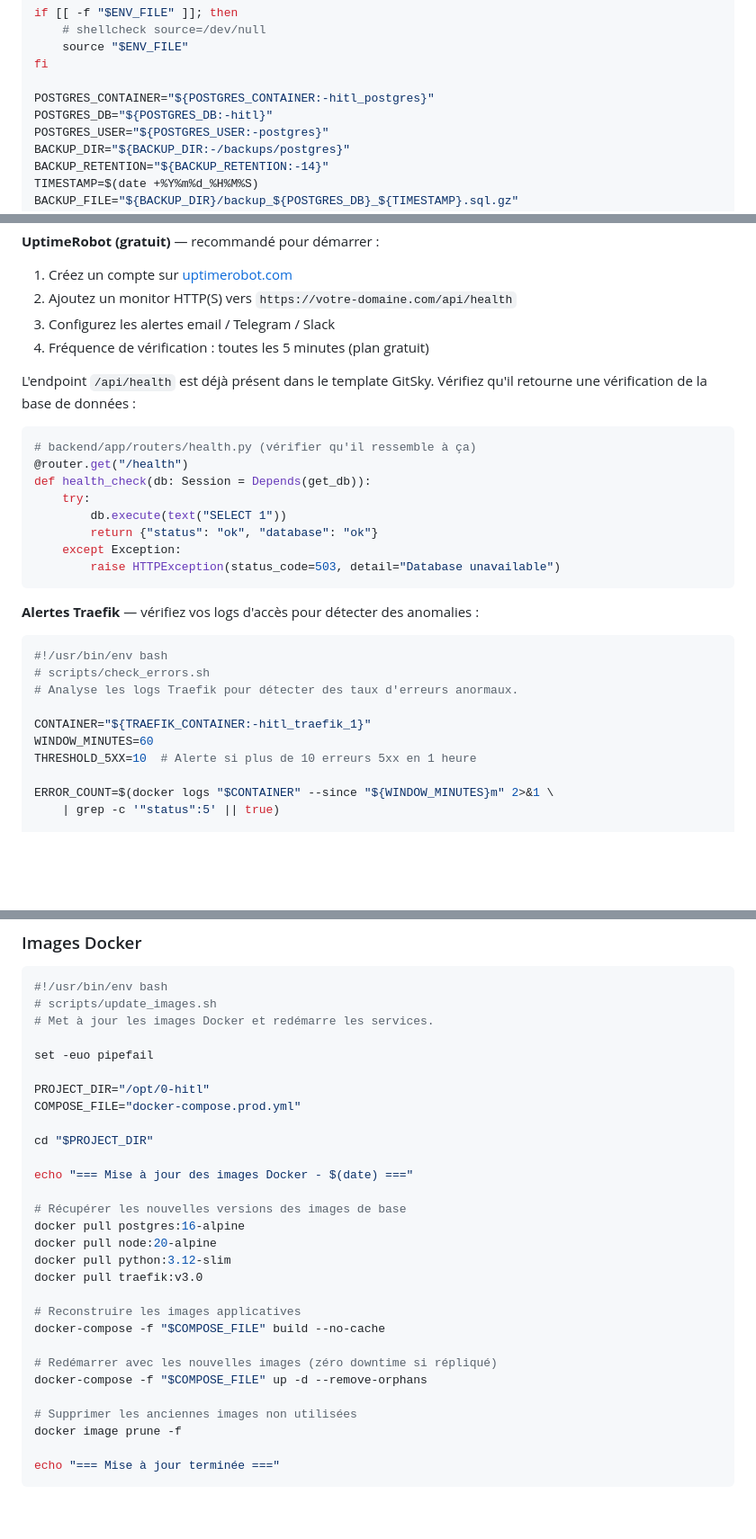
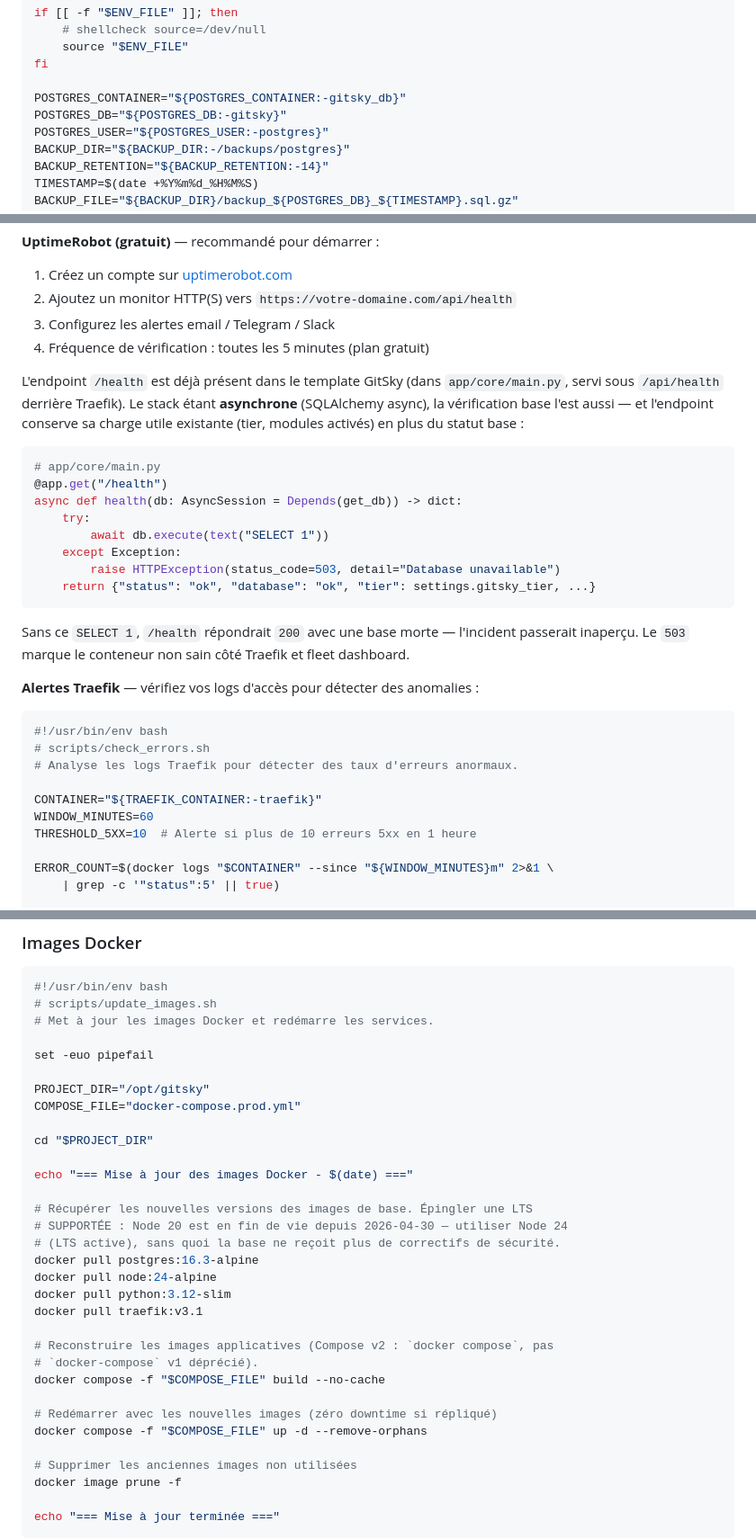
Before and after one commit to Nabil-Mabrouk/gitsky-v2, a Markdown page: Template-book/chap_23.md, 3 parts joined by grey strips. Shown at 90% size. GitHub-like rendering; blank space fills up the shorter version.

````diff
--- a/Template-book/chap_23.md
+++ b/Template-book/chap_23.md
@@ -87,8 +87,8 @@ if [[ -f "$ENV_FILE" ]]; then
     source "$ENV_FILE"
 fi
 
-POSTGRES_CONTAINER="${POSTGRES_CONTAINER:-hitl_postgres}"
-POSTGRES_DB="${POSTGRES_DB:-hitl}"
+POSTGRES_CONTAINER="${POSTGRES_CONTAINER:-gitsky_db}"
+POSTGRES_DB="${POSTGRES_DB:-gitsky}"
 POSTGRES_USER="${POSTGRES_USER:-postgres}"
 BACKUP_DIR="${BACKUP_DIR:-/backups/postgres}"
 BACKUP_RETENTION="${BACKUP_RETENTION:-14}"
@@ -654,18 +662,26 @@ Vous devez être informé avant vos utilisateurs en cas de panne. Configurez un
 3. Configurez les alertes email / Telegram / Slack
 4. Fréquence de vérification : toutes les 5 minutes (plan gratuit)
 
-L'endpoint `/api/health` est déjà présent dans le template GitSky. Vérifiez qu'il retourne une vérification de la base de données :
+L'endpoint `/health` est déjà présent dans le template GitSky (dans
+`app/core/main.py`, servi sous `/api/health` derrière Traefik). Le stack étant
+**asynchrone** (SQLAlchemy async), la vérification base l'est aussi — et
+l'endpoint conserve sa charge utile existante (tier, modules activés) en plus du
+statut base :
 
 ```python
-# backend/app/routers/health.py (vérifier qu'il ressemble à ça)
-@router.get("/health")
-def health_check(db: Session = Depends(get_db)):
+# app/core/main.py
+@app.get("/health")
+async def health(db: AsyncSession = Depends(get_db)) -> dict:
     try:
-        db.execute(text("SELECT 1"))
-        return {"status": "ok", "database": "ok"}
+        await db.execute(text("SELECT 1"))
     except Exception:
         raise HTTPException(status_code=503, detail="Database unavailable")
+    return {"status": "ok", "database": "ok", "tier": settings.gitsky_tier, ...}
 ```
+
+Sans ce `SELECT 1`, `/health` répondrait `200` avec une base morte — l'incident
+passerait inaperçu. Le `503` marque le conteneur non sain côté Traefik et fleet
+dashboard.
 
 **Alertes Traefik** — vérifiez vos logs d'accès pour détecter des anomalies :
 
@@ -674,7 +690,7 @@ def health_check(db: Session = Depends(get_db)):
 # scripts/check_errors.sh
 # Analyse les logs Traefik pour détecter des taux d'erreurs anormaux.
 
-CONTAINER="${TRAEFIK_CONTAINER:-hitl_traefik_1}"
+CONTAINER="${TRAEFIK_CONTAINER:-traefik}"
 WINDOW_MINUTES=60
 THRESHOLD_5XX=10  # Alerte si plus de 10 erreurs 5xx en 1 heure
 
@@ -745,24 +761,27 @@ Développement → Staging (clone de prod) → Production
 
 set -euo pipefail
 
-PROJECT_DIR="/opt/0-hitl"
+PROJECT_DIR="/opt/gitsky"
 COMPOSE_FILE="docker-compose.prod.yml"
 
 cd "$PROJECT_DIR"
 
 echo "=== Mise à jour des images Docker - $(date) ==="
 
-# Récupérer les nouvelles versions des images de base
-docker pull postgres:16-alpine
-docker pull node:20-alpine
+# Récupérer les nouvelles versions des images de base. Épingler une LTS
+# SUPPORTÉE : Node 20 est en fin de vie depuis 2026-04-30 — utiliser Node 24
+# (LTS active), sans quoi la base ne reçoit plus de correctifs de sécurité.
+docker pull postgres:16.3-alpine
+docker pull node:24-alpine
 docker pull python:3.12-slim
-docker pull traefik:v3.0
+docker pull traefik:v3.1
 
-# Reconstruire les images applicatives
-docker-compose -f "$COMPOSE_FILE" build --no-cache
+# Reconstruire les images applicatives (Compose v2 : `docker compose`, pas
+# `docker-compose` v1 déprécié).
+docker compose -f "$COMPOSE_FILE" build --no-cache
 
 # Redémarrer avec les nouvelles images (zéro downtime si répliqué)
-docker-compose -f "$COMPOSE_FILE" up -d --remove-orphans
+docker compose -f "$COMPOSE_FILE" up -d --remove-orphans
 
 # Supprimer les anciennes images non utilisées
 docker image prune -f
````
Also changed, not shown: other parts of Template-book/chap_23.md (+64 -54 lines), Template-book/chap_18.md (+51 -32 lines), Template-book/chap_21.md (+33 -4 lines).
